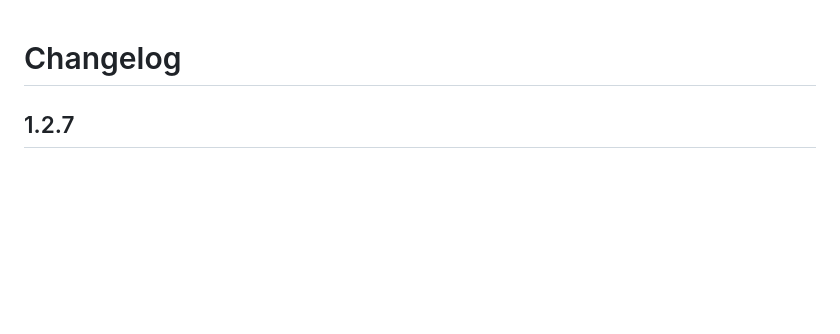
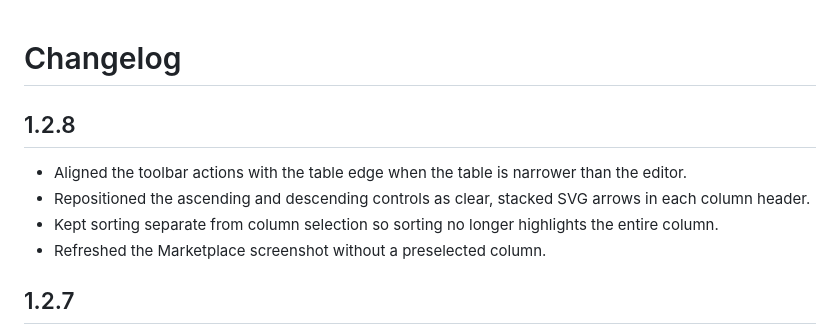
Before and after one commit to TingelTangelBob/vscode-csv-editor, a Markdown page: CHANGELOG.md, the part around the change. GitHub-like rendering; blank space fills up the shorter version.

Commit message:
Align toolbar and sort controls

```diff
--- a/CHANGELOG.md
+++ b/CHANGELOG.md
@@ -1,4 +1,11 @@
 # Changelog
+
+## 1.2.8
+
+- Aligned the toolbar actions with the table edge when the table is narrower than the editor.
+- Repositioned the ascending and descending controls as clear, stacked SVG arrows in each column header.
+- Kept sorting separate from column selection so sorting no longer highlights the entire column.
+- Refreshed the Marketplace screenshot without a preselected column.
 
 ## 1.2.7
 
```
Also changed, not shown: README.md (+1 -1 lines), media/marketplace-screenshot.png, 3 other files.
